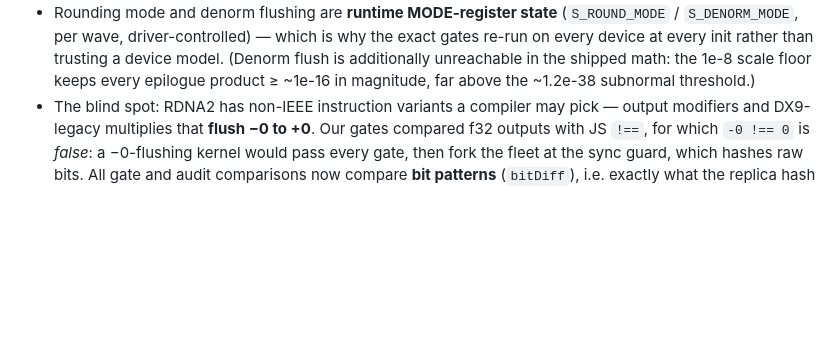
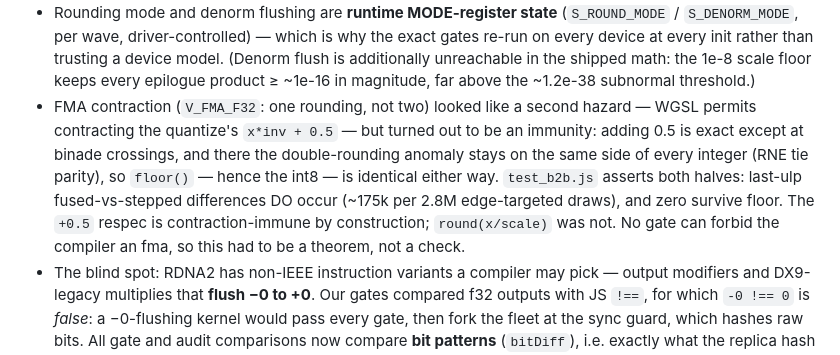
Before and after one commit to Cultinomics/DaisyChain-Train, a Markdown page: web/TEST_RESULTS.md, the part around the change. GitHub-like rendering; blank space fills up the shorter version.

Commit message:
Upload web/TEST_RESULTS.md with huggingface_hub

```diff
--- a/web/TEST_RESULTS.md
+++ b/web/TEST_RESULTS.md
@@ -166,6 +166,16 @@ three of them on real hardware and exposed one blind spot in our own gates:
   trusting a device model. (Denorm flush is additionally unreachable in the
   shipped math: the 1e-8 scale floor keeps every epilogue product ≥ ~1e-16 in
   magnitude, far above the ~1.2e-38 subnormal threshold.)
+- FMA contraction (`V_FMA_F32`: one rounding, not two) looked like a second
+  hazard — WGSL permits contracting the quantize's `x*inv + 0.5` — but turned
+  out to be an immunity: adding 0.5 is exact except at binade crossings, and
+  there the double-rounding anomaly stays on the same side of every integer
+  (RNE tie parity), so `floor()` — hence the int8 — is identical either way.
+  `test_b2b.js` asserts both halves: last-ulp fused-vs-stepped differences DO
+  occur (~175k per 2.8M edge-targeted draws), and zero survive floor. The
+  `+0.5` respec is contraction-immune by construction; `round(x/scale)` was
+  not. No gate can forbid the compiler an fma, so this had to be a theorem,
+  not a check.
 - The blind spot: RDNA2 has non-IEEE instruction variants a compiler may pick
   — output modifiers and DX9-legacy multiplies that **flush −0 to +0**. Our
   gates compared f32 outputs with JS `!==`, for which `-0 !== 0` is *false*:
```
